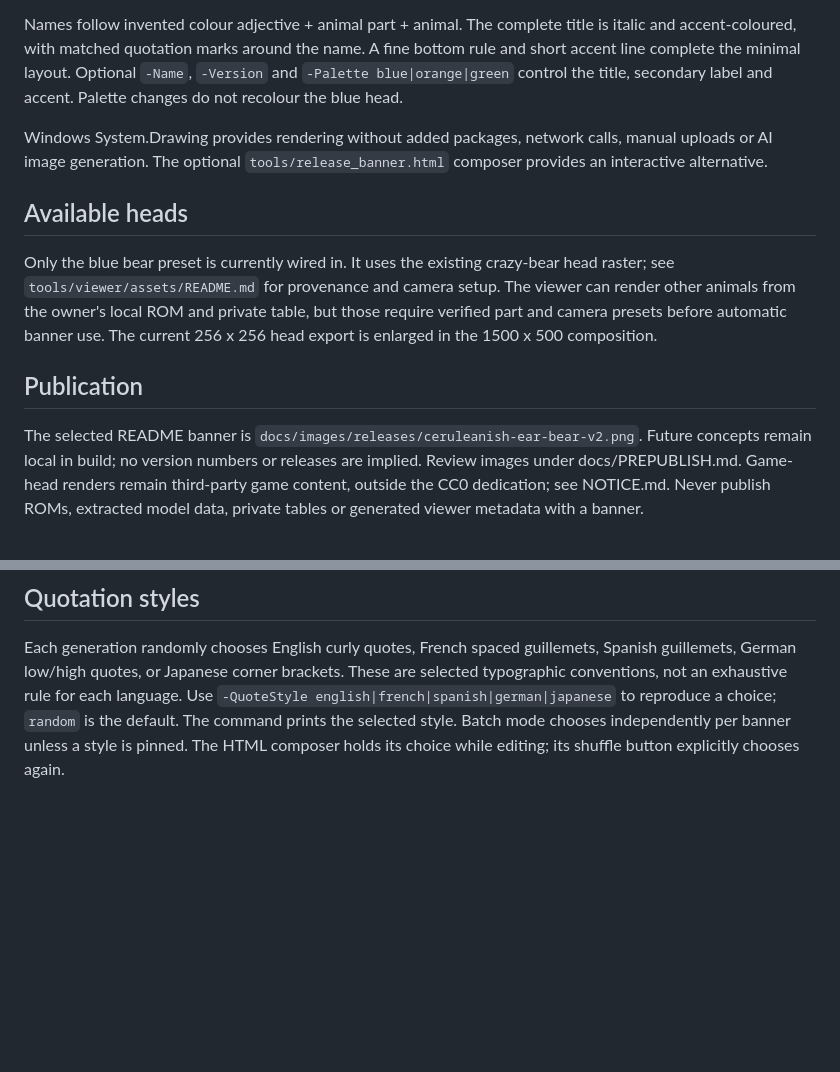
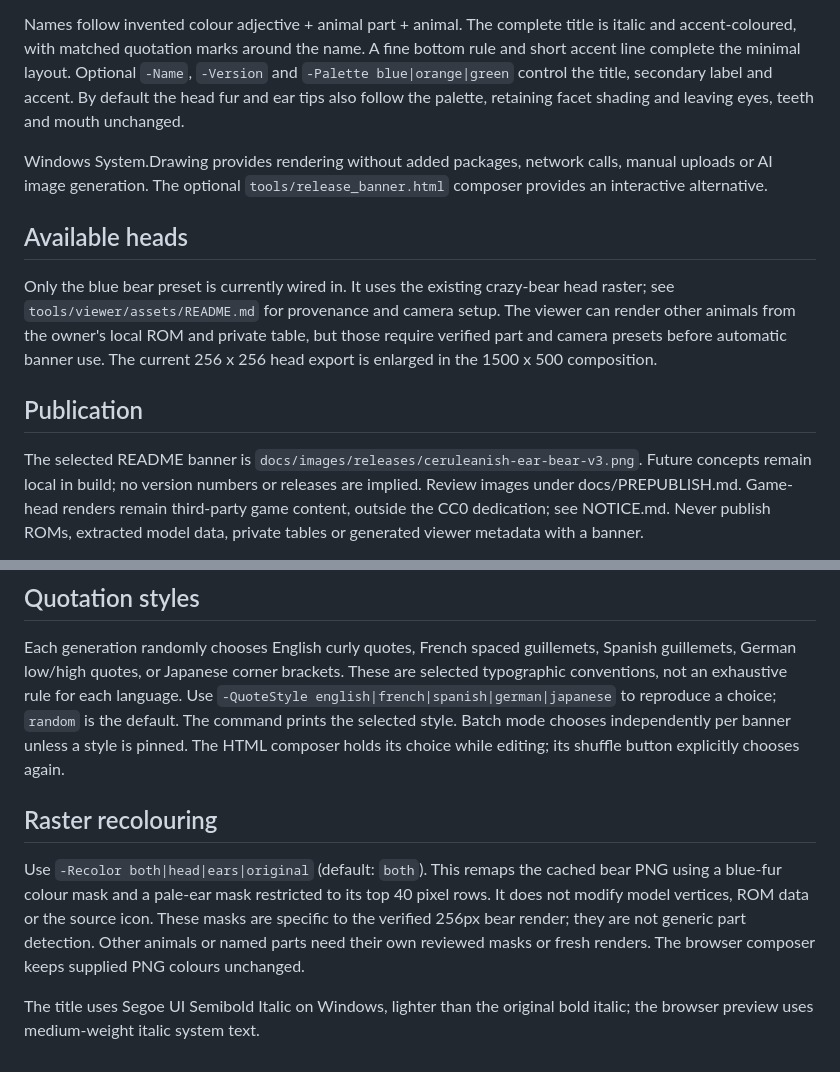
Before and after one commit to sssv-modkit-dev/sssv-modkit, a Markdown page: docs/RELEASE-BANNERS.md, 2 parts joined by grey strips. Drawn GitHub-style; blank space fills up the shorter version.

Commit message:
Lighten banner titles and recolour bear heads to match edition palettes
Add original, head, ears and both raster recolour modes specific to the verified bear icon. Preserve feature colours and facet shading; regenerate the README banner.

```diff
--- a/docs/RELEASE-BANNERS.md
+++ b/docs/RELEASE-BANNERS.md
@@ -15,7 +15,8 @@ Names follow invented colour adjective + animal part + animal. The complete titl
 is italic and accent-coloured, with matched quotation marks around the name.
 A fine bottom rule and short accent line complete the minimal layout.
 Optional `-Name`, `-Version` and `-Palette blue|orange|green` control the title,
-secondary label and accent. Palette changes do not recolour the blue head.
+secondary label and accent. By default the head fur and ear tips also follow
+the palette, retaining facet shading and leaving eyes, teeth and mouth unchanged.
 
 Windows System.Drawing provides rendering without added packages, network calls,
 manual uploads or AI image generation. The optional `tools/release_banner.html`
@@ -31,7 +32,7 @@ The current 256 x 256 head export is enlarged in the 1500 x 500 composition.
 
 ## Publication
 
-The selected README banner is `docs/images/releases/ceruleanish-ear-bear-v2.png`.
+The selected README banner is `docs/images/releases/ceruleanish-ear-bear-v3.png`.
 Future concepts remain local in build; no version numbers or releases are implied.
 Review images under docs/PREPUBLISH.md. Game-head renders remain third-party game
 content, outside the CC0 dedication; see NOTICE.md. Never publish ROMs, extracted
@@ -48,3 +49,15 @@ Use `-QuoteStyle english|french|spanish|german|japanese` to reproduce a choice;
 `random` is the default. The command prints the selected style. Batch mode chooses
 independently per banner unless a style is pinned. The HTML composer holds its
 choice while editing; its shuffle button explicitly chooses again.
+
+## Raster recolouring
+
+Use `-Recolor both|head|ears|original` (default: `both`). This remaps the cached
+bear PNG using a blue-fur colour mask and a pale-ear mask restricted to its top
+40 pixel rows. It does not modify model vertices, ROM data or the source icon.
+These masks are specific to the verified 256px bear render; they are not generic
+part detection. Other animals or named parts need their own reviewed masks or
+fresh renders. The browser composer keeps supplied PNG colours unchanged.
+
+The title uses Segoe UI Semibold Italic on Windows, lighter than the original
+bold italic; the browser preview uses medium-weight italic system text.
```
Also changed, not shown: README.md (+1 -1 lines), docs/images/releases/ceruleanish-ear-bear-v3.png (added), 2 other files.
